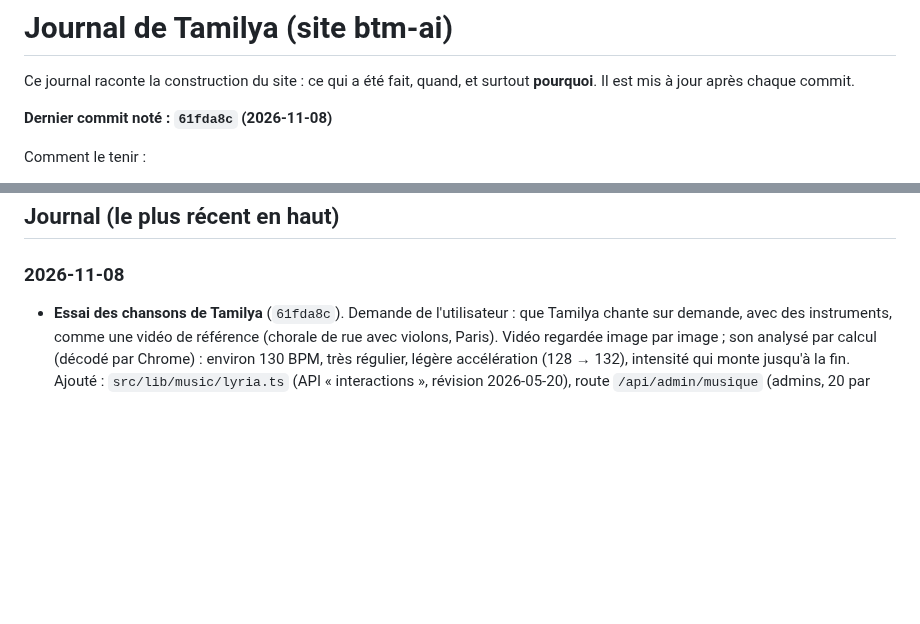
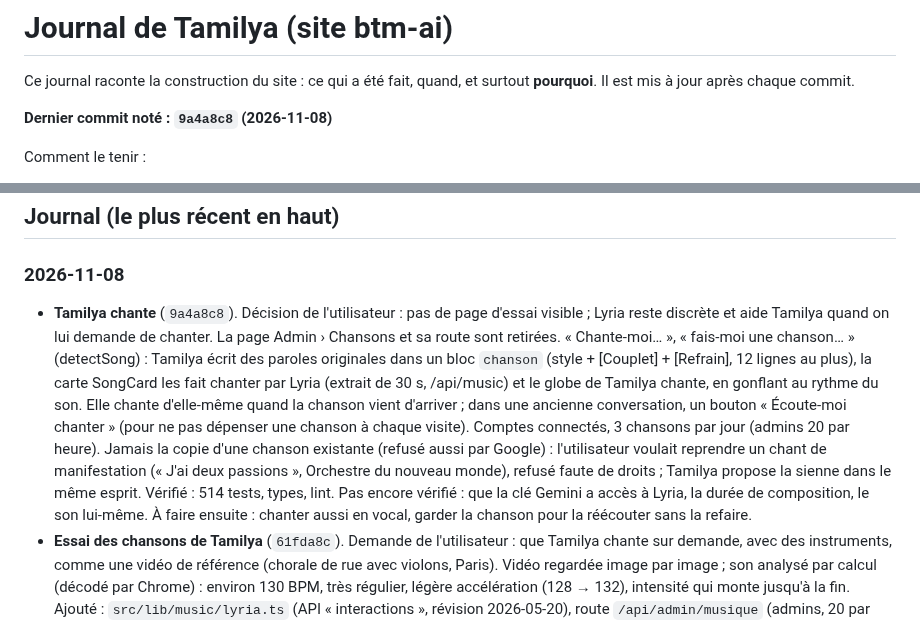
Before and after one commit to Mkail14/BTM-AI, a Markdown page: JOURNAL.md, 2 parts joined by grey strips. Drawn GitHub-style; blank space fills up the shorter version.

Commit message:
Journal : Tamilya chante

```diff
--- a/JOURNAL.md
+++ b/JOURNAL.md
@@ -3,7 +3,7 @@
 Ce journal raconte la construction du site : ce qui a été fait, quand, et surtout **pourquoi**.
 Il est mis à jour après chaque commit.
 
-**Dernier commit noté : `61fda8c` (2026-11-08)**
+**Dernier commit noté : `9a4a8c8` (2026-11-08)**
 
 Comment le tenir :
 - après chaque commit, ajouter une ligne datée en haut de la partie « Journal » : ce qui change et pourquoi ;
@@ -80,6 +80,7 @@ Comment le tenir :
 ## Journal (le plus récent en haut)
 
 ### 2026-11-08
+- **Tamilya chante** (`9a4a8c8`). Décision de l'utilisateur : pas de page d'essai visible ; Lyria reste discrète et aide Tamilya quand on lui demande de chanter. La page Admin › Chansons et sa route sont retirées. « Chante-moi… », « fais-moi une chanson… » (detectSong) : Tamilya écrit des paroles originales dans un bloc `chanson` (style + [Couplet] + [Refrain], 12 lignes au plus), la carte SongCard les fait chanter par Lyria (extrait de 30 s, /api/music) et le globe de Tamilya chante, en gonflant au rythme du son. Elle chante d'elle-même quand la chanson vient d'arriver ; dans une ancienne conversation, un bouton « Écoute-moi chanter » (pour ne pas dépenser une chanson à chaque visite). Comptes connectés, 3 chansons par jour (admins 20 par heure). Jamais la copie d'une chanson existante (refusé aussi par Google) : l'utilisateur voulait reprendre un chant de manifestation (« J'ai deux passions », Orchestre du nouveau monde), refusé faute de droits ; Tamilya propose la sienne dans le même esprit. Vérifié : 514 tests, types, lint. Pas encore vérifié : que la clé Gemini a accès à Lyria, la durée de composition, le son lui-même. À faire ensuite : chanter aussi en vocal, garder la chanson pour la réécouter sans la refaire.
 - **Essai des chansons de Tamilya** (`61fda8c`). Demande de l'utilisateur : que Tamilya chante sur demande, avec des instruments, comme une vidéo de référence (chorale de rue avec violons, Paris). Vidéo regardée image par image ; son analysé par calcul (décodé par Chrome) : environ 130 BPM, très régulier, légère accélération (128 → 132), intensité qui monte jusqu'à la fin. Ajouté : `src/lib/music/lyria.ts` (API « interactions », révision 2026-05-20), route `/api/admin/musique` (admins, 20 par heure) et page Admin › Chansons de Tamilya pour écouter un essai en français ou en shimaoré. Pas encore branché sur la conversation : on attend d'abord l'avis de l'utilisateur sur le son. Non vérifié : que la clé Gemini a accès à Lyria (l'essai le dira).
 
 ### 2026-11-07
```
